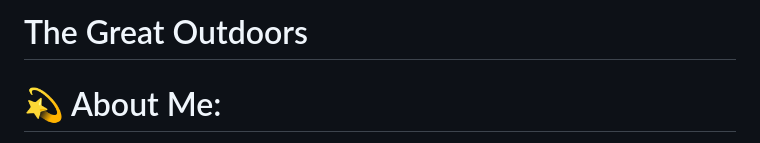
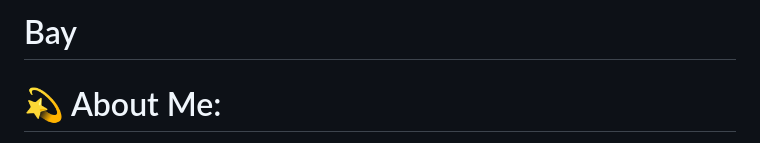
Before and after one commit to itsHadyy/bay, a Markdown page: README.md, the part around the change. Rendered like a GitHub page.

```diff
--- a/README.md
+++ b/README.md
@@ -1,4 +1,4 @@
-# The Great Outdoors
+# Bay
 
 # 💫 About Me:
 I craft solid and scalable frontend products with great user experiences.<br>I've done remote work for agencies, consulted for startups, university projects, and collaborated with talented people to create digital products for both business and consumer use. I'm quietly confident, naturally curious, and perpetually working on improving my chops one design problem at a time.<br>Experienced Web Developer adapts in all stages of advanced web development. Knowledgeable in user interface, testing, and debugging processes. Bringing forth expertise in the design, installation, testing and maintenance of websites. Able to effectively self-manage during independent projects, as well as collaborating in a team setting.<br>I'm probably not the typical designer positioned behind an Illustrator art board adjusting pixels, but I design. Immersed in stylesheets tweaking font sizes and contemplating layouts is where you'll find me. I'm committed to creating fluent user experiences while staying fashionable.<br>In building/developing my designs and web pages, I'm equipped with just the right tools, and can absolutely function independently of them to deliver fast, resilient solutions optimized for scale — performance and scalability are priorities on my radar.<br>Languages I use:<br>HTML, CSS, JavaScript, Vue.JS, jQuery, PHP, Python, and MySQL<br><br>You can check my portfolio to see my some projects and to learn more about me —> https://itshadyy.github.io/korshem/
```
